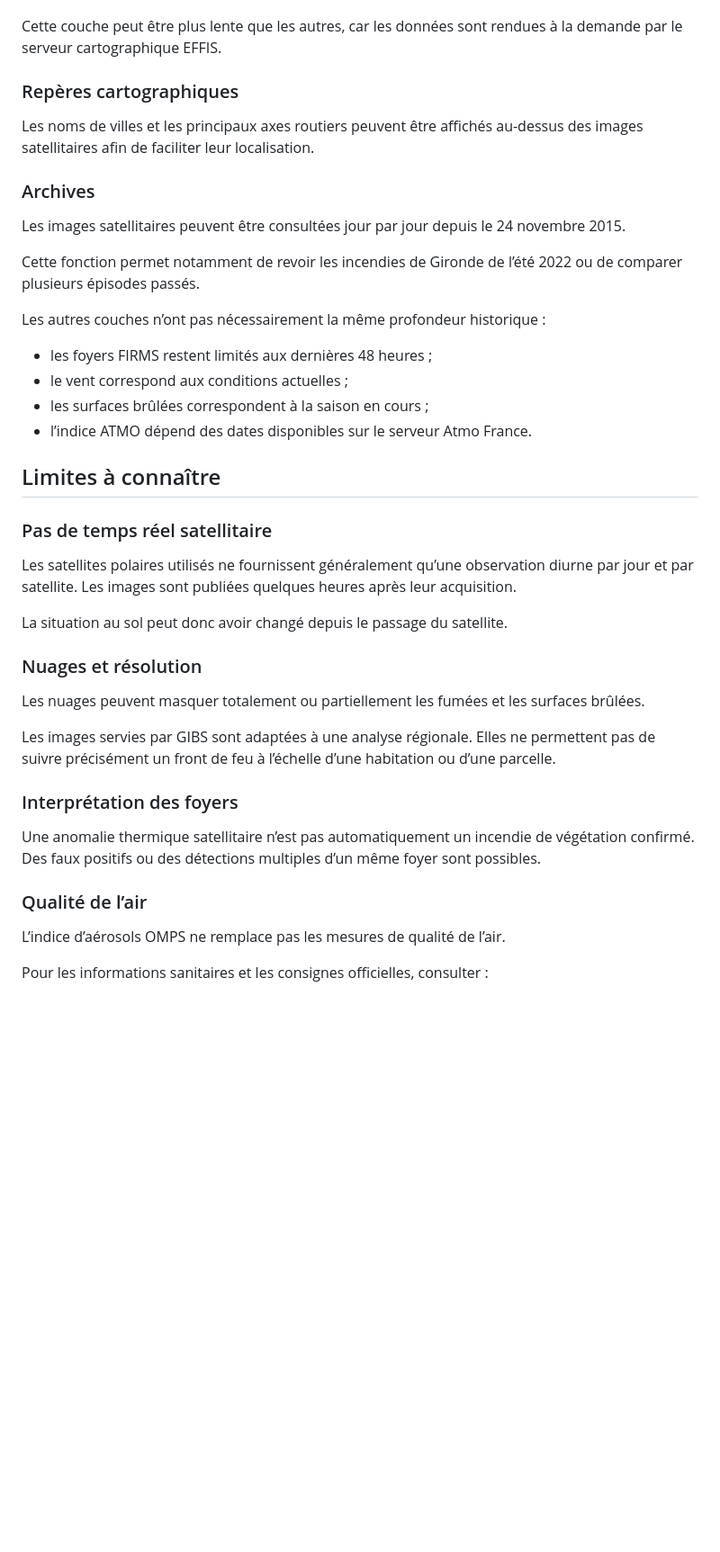
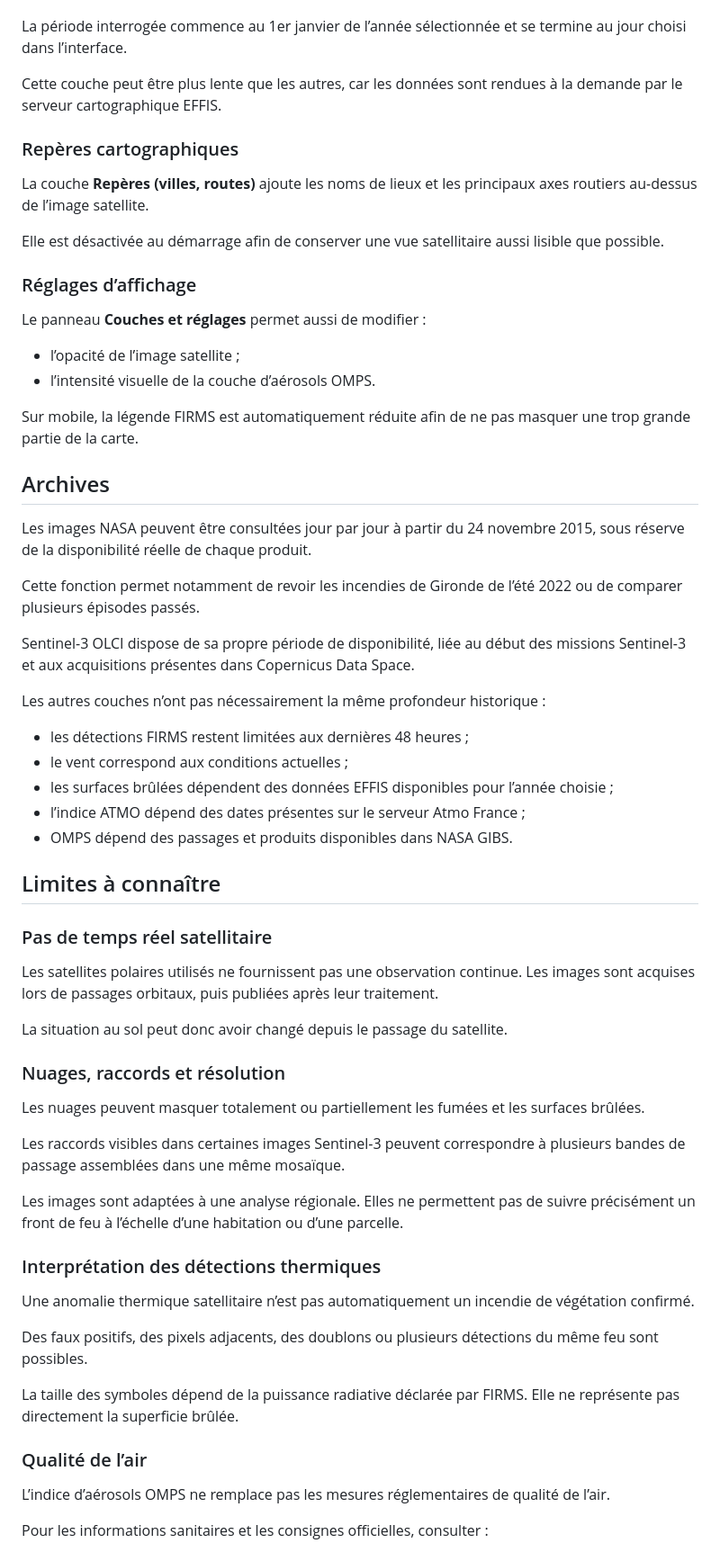
Before and after one commit to Leo6432/fumees-nouvelle_aquitaine, a Markdown page: README.md, the part around one of its changes. Shown at 90% size. GitHub-like rendering; blank space fills up the shorter version.

```diff
--- a/README.md
+++ b/README.md
@@ -122,57 +168,86 @@ périmètres détaillés des surfaces brûlées sont chargés lorsqu’ils sont
 disponibles.
+
+La période interrogée commence au 1er janvier de l’année sélectionnée et se
+termine au jour choisi dans l’interface.
 
 Cette couche peut être plus lente que les autres, car les données sont
 rendues à la demande par le serveur cartographique EFFIS.
 
 ### Repères cartographiques
 
-Les noms de villes et les principaux axes routiers peuvent être affichés
-au-dessus des images satellitaires afin de faciliter leur localisation.
+La couche **Repères (villes, routes)** ajoute les noms de lieux et les
+principaux axes routiers au-dessus de l’image satellite.
 
-### Archives
+Elle est désactivée au démarrage afin de conserver une vue satellitaire aussi
+lisible que possible.
 
-Les images satellitaires peuvent être consultées jour par jour depuis le
-24 novembre 2015.
+### Réglages d’affichage
 
-Cette fonction permet notamment de revoir les incendies de Gironde de
-l’été 2022 ou de comparer plusieurs épisodes passés.
+Le panneau **Couches et réglages** permet aussi de modifier :
 
-Les autres couches n’ont pas nécessairement la même profondeur
-historique :
+- l’opacité de l’image satellite ;
+- l’intensité visuelle de la couche d’aérosols OMPS.
 
-- les foyers FIRMS restent limités aux dernières 48 heures ;
+Sur mobile, la légende FIRMS est automatiquement réduite afin de ne pas
+masquer une trop grande partie de la carte.
+
+## Archives
+
+Les images NASA peuvent être consultées jour par jour à partir du
+24 novembre 2015, sous réserve de la disponibilité réelle de chaque produit.
+
+Cette fonction permet notamment de revoir les incendies de Gironde de l’été
+2022 ou de comparer plusieurs épisodes passés.
+
+Sentinel-3 OLCI dispose de sa propre période de disponibilité, liée au début
+des missions Sentinel-3 et aux acquisitions présentes dans Copernicus Data
+Space.
+
+Les autres couches n’ont pas nécessairement la même profondeur historique :
+
+- les détections FIRMS restent limitées aux dernières 48 heures ;
 - le vent correspond aux conditions actuelles ;
-- les surfaces brûlées correspondent à la saison en cours ;
-- l’indice ATMO dépend des dates disponibles sur le serveur Atmo France.
+- les surfaces brûlées dépendent des données EFFIS disponibles pour l’année choisie ;
+- l’indice ATMO dépend des dates présentes sur le serveur Atmo France ;
+- OMPS dépend des passages et produits disponibles dans NASA GIBS.
 
 ## Limites à connaître
 
 ### Pas de temps réel satellitaire
 
-Les satellites polaires utilisés ne fournissent généralement qu’une
-observation diurne par jour et par satellite. Les images sont publiées
-quelques heures après leur acquisition.
+Les satellites polaires utilisés ne fournissent pas une observation continue.
+Les images sont acquises lors de passages orbitaux, puis publiées après leur
+traitement.
 
 La situation au sol peut donc avoir changé depuis le passage du satellite.
 
-### Nuages et résolution
+### Nuages, raccords et résolution
 
 Les nuages peuvent masquer totalement ou partiellement les fumées et les
 surfaces brûlées.
 
-Les images servies par GIBS sont adaptées à une analyse régionale. Elles ne
-permettent pas de suivre précisément un front de feu à l’échelle d’une
-habitation ou d’une parcelle.
+Les raccords visibles dans certaines images Sentinel-3 peuvent correspondre à
+plusieurs bandes de passage assemblées dans une même mosaïque.
 
-### Interprétation des foyers
+Les images sont adaptées à une analyse régionale. Elles ne permettent pas de
+suivre précisément un front de feu à l’échelle d’une habitation ou d’une
+parcelle.
 
-Une anomalie thermique satellitaire n’est pas automatiquement un incendie
-de végétation confirmé. Des faux positifs ou des détections multiples d’un
-même foyer sont possibles.
+### Interprétation des détections thermiques
+
+Une anomalie thermique satellitaire n’est pas automatiquement un incendie de
+végétation confirmé.
+
+Des faux positifs, des pixels adjacents, des doublons ou plusieurs détections
+du même feu sont possibles.
+
+La taille des symboles dépend de la puissance radiative déclarée par FIRMS.
+Elle ne représente pas directement la superficie brûlée.
 
 ### Qualité de l’air
 
-L’indice d’aérosols OMPS ne remplace pas les mesures de qualité de l’air.
+L’indice d’aérosols OMPS ne remplace pas les mesures réglementaires de qualité
+de l’air.
 
 Pour les informations sanitaires et les consignes officielles, consulter :
 
```
Also changed, not shown: other parts of README.md (+199 -80 lines).
